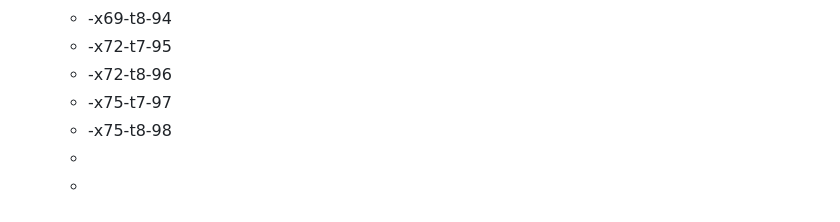
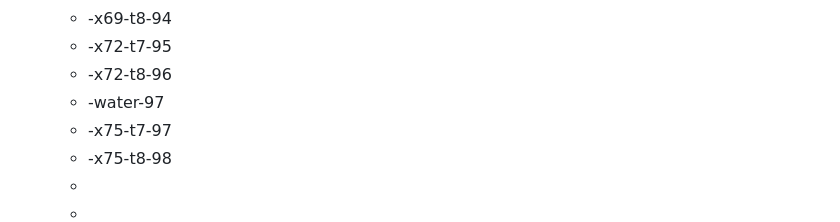
Before and after one commit to rgiessmann/lablog, a Markdown page: journals/2025_02_17.md, the part around the change. Drawn GitHub-style.

Commit message:
Auto saved by Logseq

```diff
--- a/journals/2025_02_17.md
+++ b/journals/2025_02_17.md
@@ -133,6 +133,7 @@
 	- -x69-t8-94
 	- -x72-t7-95
 	- -x72-t8-96
+	- -water-97
 	- -x75-t7-97
 	- -x75-t8-98
 	-
```
